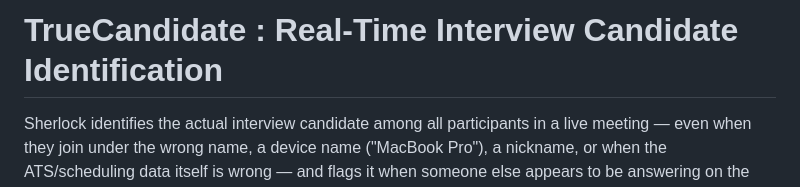
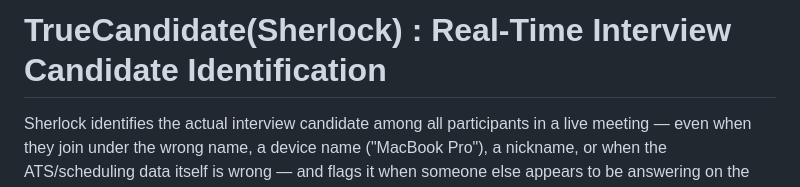
Before and after one commit to anuragnayak01/TrueCandidate, a Markdown page: README.md, the part around the change. Drawn GitHub-style.

Commit message:
Update project name to TrueCandidate(Sherlock)

```diff
--- a/README.md
+++ b/README.md
@@ -1,6 +1,6 @@
 
 
-# TrueCandidate :  Real-Time Interview Candidate Identification
+# TrueCandidate(Sherlock) :  Real-Time Interview Candidate Identification
 
 Sherlock identifies the actual interview candidate among all participants in
 a live meeting — even when they join under the wrong name, a device name
```
